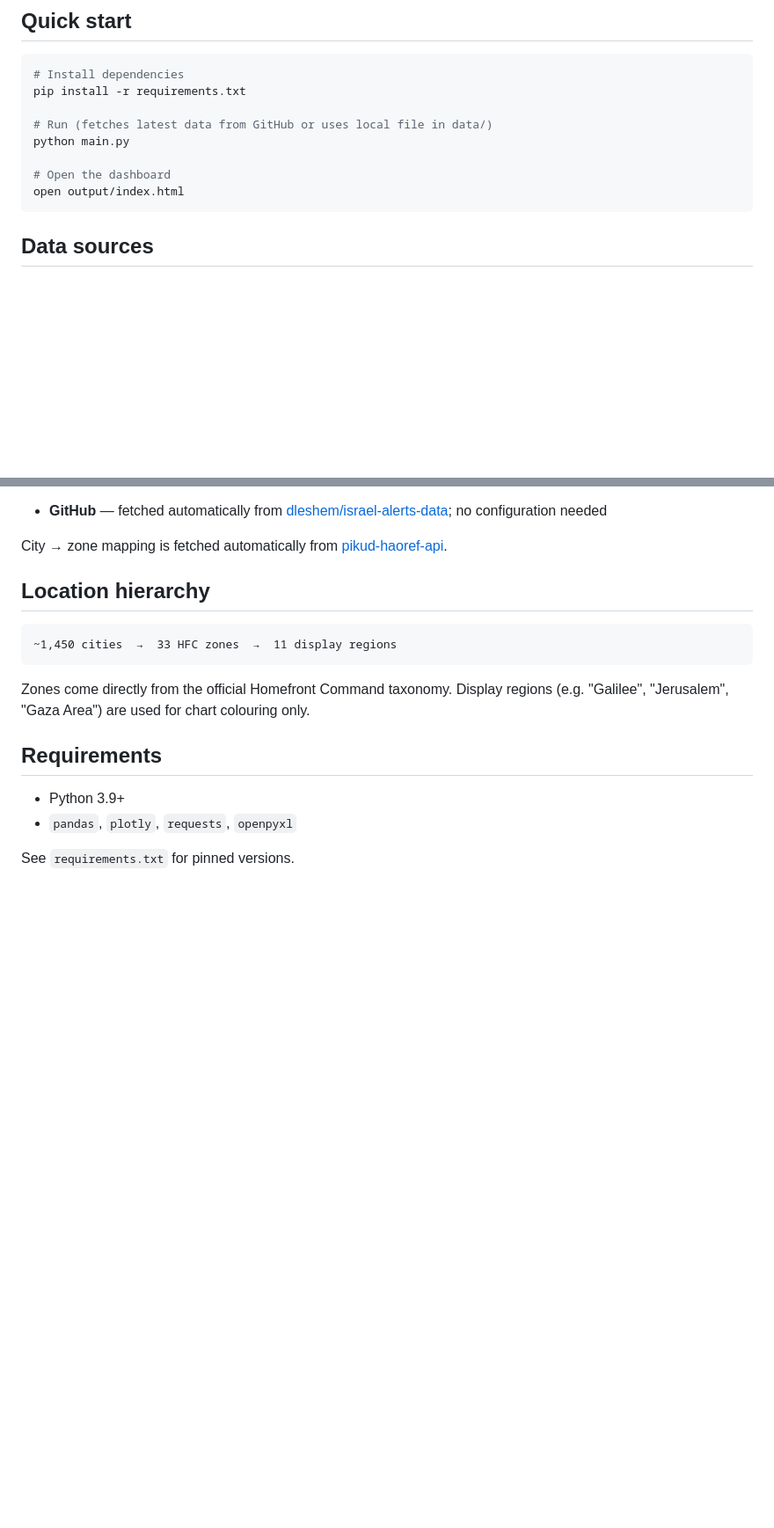
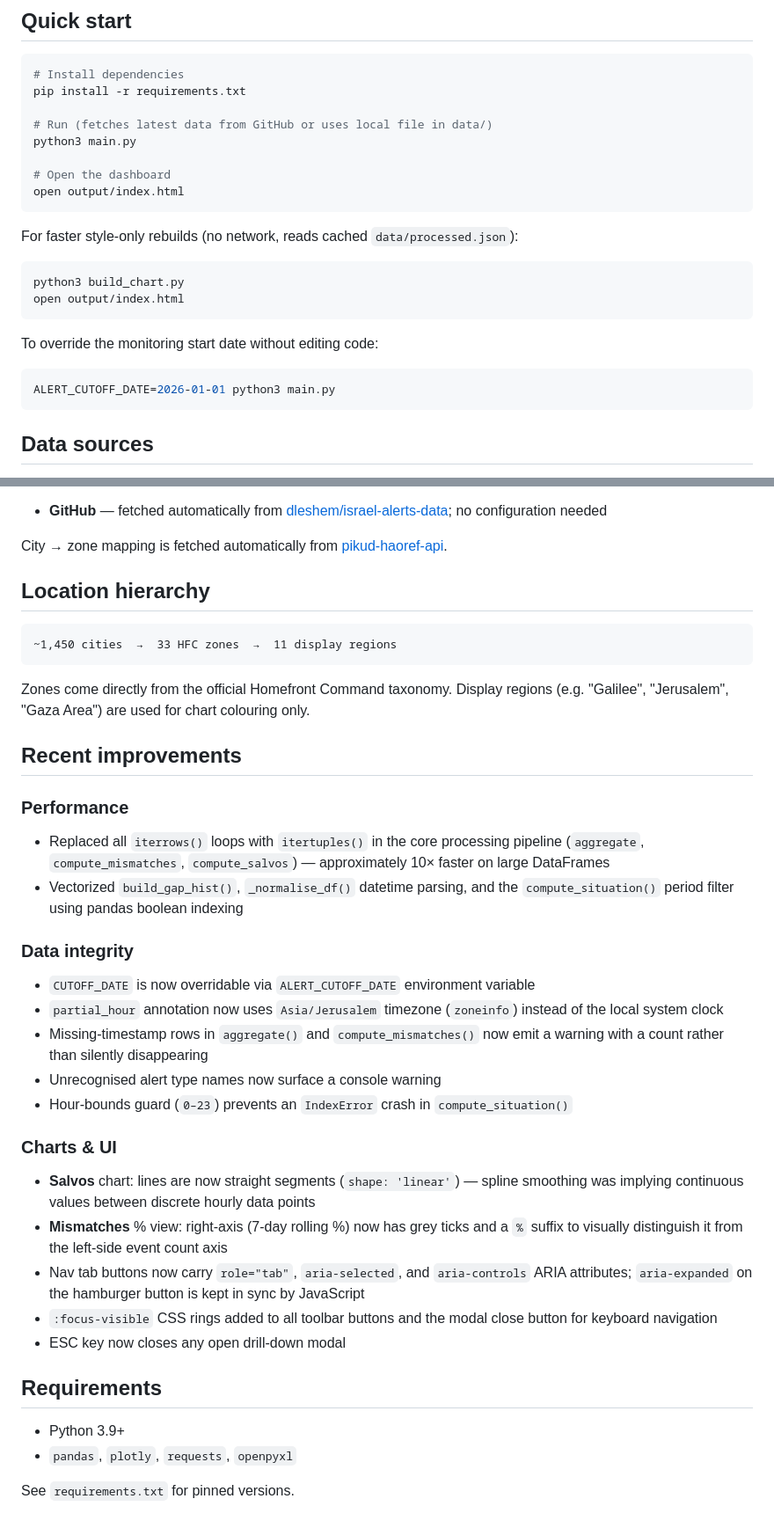
Before and after one commit to terryago11/alert-charts, a Markdown page: README.md, 2 parts joined by grey strips. Shown at 88% size. Drawn GitHub-style; blank space fills up the shorter version.

````diff
--- a/README.md
+++ b/README.md
@@ -76,10 +76,23 @@ Alerts fired to the same zone within **90 seconds** of each other are treated as
 pip install -r requirements.txt
 
 # Run (fetches latest data from GitHub or uses local file in data/)
-python main.py
+python3 main.py
 
 # Open the dashboard
 open output/index.html
+```
+
+For faster style-only rebuilds (no network, reads cached `data/processed.json`):
+
+```bash
+python3 build_chart.py
+open output/index.html
+```
+
+To override the monitoring start date without editing code:
+
+```bash
+ALERT_CUTOFF_DATE=2026-01-01 python3 main.py
 ```
 
 ## Data sources
@@ -99,6 +112,35 @@ City → zone mapping is fetched automatically from
 Zones come directly from the official Homefront Command taxonomy.
 Display regions (e.g. "Galilee", "Jerusalem", "Gaza Area") are used for chart colouring only.
 
+## Recent improvements
+
+### Performance
+- Replaced all `iterrows()` loops with `itertuples()` in the core processing pipeline
+  (`aggregate`, `compute_mismatches`, `compute_salvos`) — approximately 10× faster on
+  large DataFrames
+- Vectorized `build_gap_hist()`, `_normalise_df()` datetime parsing, and the
+  `compute_situation()` period filter using pandas boolean indexing
+
+### Data integrity
+- `CUTOFF_DATE` is now overridable via `ALERT_CUTOFF_DATE` environment variable
+- `partial_hour` annotation now uses `Asia/Jerusalem` timezone (`zoneinfo`) instead of
+  the local system clock
+- Missing-timestamp rows in `aggregate()` and `compute_mismatches()` now emit a warning
+  with a count rather than silently disappearing
+- Unrecognised alert type names now surface a console warning
+- Hour-bounds guard (`0–23`) prevents an `IndexError` crash in `compute_situation()`
+
+### Charts & UI
+- **Salvos** chart: lines are now straight segments (`shape: 'linear'`) — spline
+  smoothing was implying continuous values between discrete hourly data points
+- **Mismatches** % view: right-axis (7-day rolling %) now has grey ticks and a `%`
+  suffix to visually distinguish it from the left-side event count axis
+- Nav tab buttons now carry `role="tab"`, `aria-selected`, and `aria-controls` ARIA
+  attributes; `aria-expanded` on the hamburger button is kept in sync by JavaScript
+- `:focus-visible` CSS rings added to all toolbar buttons and the modal close button
+  for keyboard navigation
+- ESC key now closes any open drill-down modal
+
 ## Requirements
 
 - Python 3.9+
````
Also changed, not shown: CLAUDE.md (+49 -1 lines).
